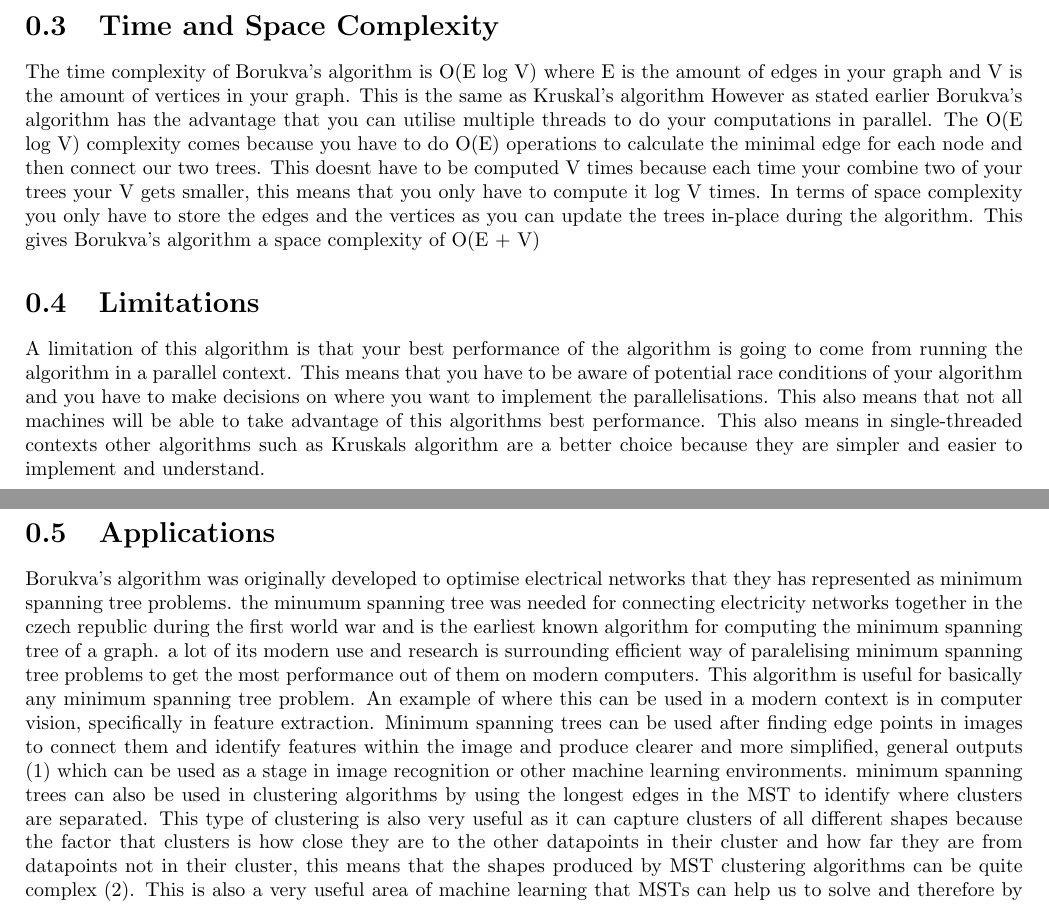
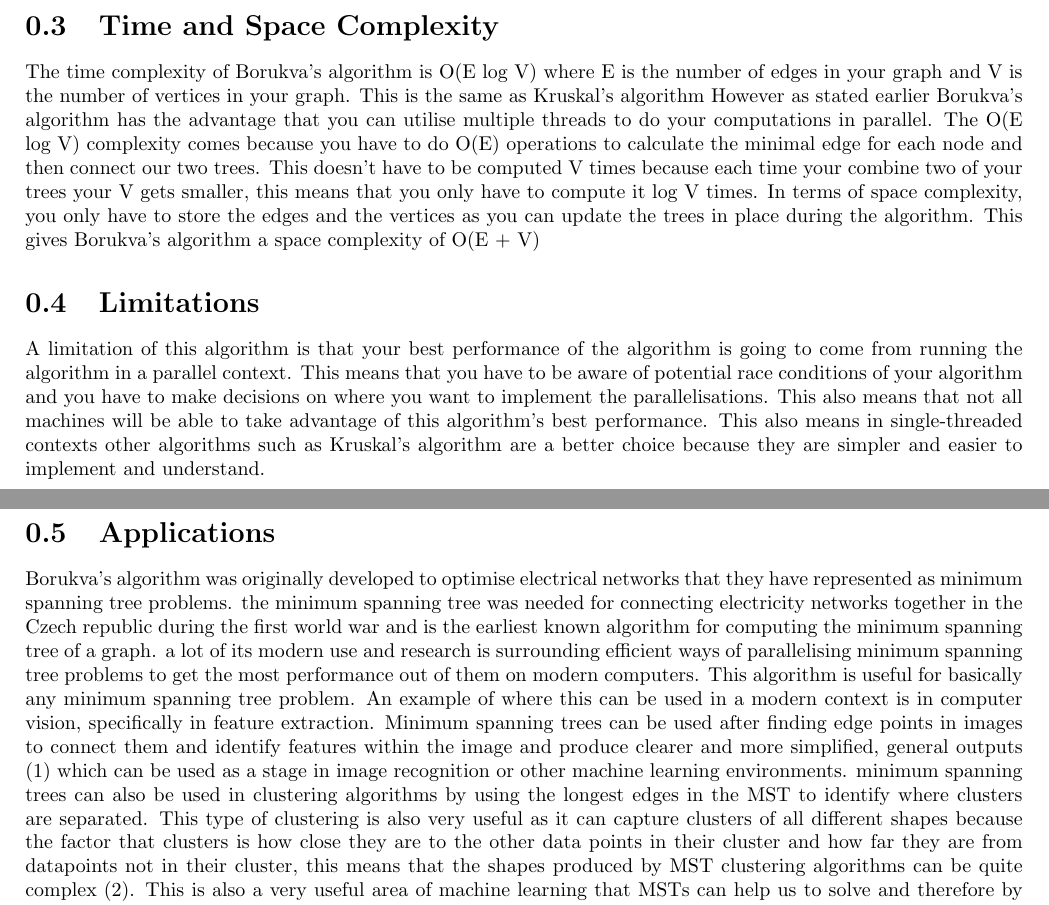
Before and after one commit to ABaker1343/exeter-uni-algorithms-coursework, a LaTeX document (report.tex): two parts of pages 2 and 3 of 4, joined at a grey line, cut so that both start at the same text. Compiled offline with pdfLaTeX.

Commit message:
just have to record a video

```diff
--- a/report.tex
+++ b/report.tex
@@ -48,17 +48,17 @@ This makes the algorithm very scaleable and good for large graphs.
 \end{algorithmic}
 
 \section{Time and Space Complexity}
-The time complexity of Borukva's algorithm is O(E log V) where E is the amount of edges in your graph and V is the amount of vertices in your graph. This is the same as Kruskal's algorithm However as stated earlier Borukva's algorithm has the advantage that you can utilise multiple threads to do your computations in parallel.
-The O(E log V) complexity comes because you have to do O(E) operations to calculate the minimal edge for each node and then connect our two trees. This doesnt have to be computed V times because each time your combine two of your trees your V gets smaller, this means that you only have to compute it log V times.
-In terms of space complexity you only have to store the edges and the vertices as you can update the trees in-place during the algorithm. This gives Borukva's algorithm a space complexity of O(E + V)
+The time complexity of Borukva's algorithm is O(E log V) where E is the number of edges in your graph and V is the number of vertices in your graph. This is the same as Kruskal's algorithm However as stated earlier Borukva's algorithm has the advantage that you can utilise multiple threads to do your computations in parallel.
+The O(E log V) complexity comes because you have to do O(E) operations to calculate the minimal edge for each node and then connect our two trees. This doesn't have to be computed V times because each time your combine two of your trees your V gets smaller, this means that you only have to compute it log V times.
+In terms of space complexity, you only have to store the edges and the vertices as you can update the trees in place during the algorithm. This gives Borukva's algorithm a space complexity of O(E + V)
 
 \section{Limitations}
-A limitation of this algorithm is that your best performance of the algorithm is going to come from running the algorithm in a parallel context. This means that you have to be aware of potential race conditions of your algorithm and you have to make decisions on where you want to implement the parallelisations. This also means that not all machines will be able to take advantage of this algorithms best performance. This also means in single-threaded contexts other algorithms such as Kruskals algorithm are a better choice because they are simpler and easier to implement and understand.
+A limitation of this algorithm is that your best performance of the algorithm is going to come from running the algorithm in a parallel context. This means that you have to be aware of potential race conditions of your algorithm and you have to make decisions on where you want to implement the parallelisations. This also means that not all machines will be able to take advantage of this algorithm's best performance. This also means in single-threaded contexts other algorithms such as Kruskal's algorithm are a better choice because they are simpler and easier to implement and understand.
 
 \section{Applications}
-Borukva's algorithm was originally developed to optimise electrical networks that they has represented as minimum spanning tree problems. the minumum spanning tree was needed for connecting electricity networks together in the czech republic during the first world war and is the earliest known algorithm for computing the minimum spanning tree of a graph. a lot of its modern use and research is surrounding efficient way of paralelising minimum spanning tree problems to get the most performance out of them on modern computers.
+Borukva's algorithm was originally developed to optimise electrical networks that they have represented as minimum spanning tree problems. the minimum spanning tree was needed for connecting electricity networks together in the Czech republic during the first world war and is the earliest known algorithm for computing the minimum spanning tree of a graph. a lot of its modern use and research is surrounding efficient ways of parallelising minimum spanning tree problems to get the most performance out of them on modern computers.
 This algorithm is useful for basically any minimum spanning tree problem. An example of where this can be used in a modern context is in computer vision, specifically in feature extraction. Minimum spanning trees can be used after finding edge points in images to connect them and identify features within the image and produce clearer and more simplified, general outputs \cite{SUK1984400} which can be used as a stage in image recognition or other machine learning environments.
-minimum spanning trees can also be used in clustering algorithms by using the longest edges in the MST to identify where clusters are separated. This type of clustering is also very useful as it can capture clusters of all different shapes because the factor that clusters is how close they are to the other datapoints in their cluster and how far they are from datapoints not in their cluster, this means that the shapes produced by MST clustering algorithms can be quite complex \cite{5397966}. This is also a very useful area of machine learning that MSTs can help us to solve and therefore by extension borukva's algorithm to find those MSTs. It's also to Borukva's algorithm's favour that these modern machine learning problems require modern computers that are capable of squeezing the most performance out of borukva's algorithm because they will most likely have multiple processor cores and threads that can be used in the algorithm. and so this algorithm is still continuing to change the world even after almost 100 years.
+minimum spanning trees can also be used in clustering algorithms by using the longest edges in the MST to identify where clusters are separated. This type of clustering is also very useful as it can capture clusters of all different shapes because the factor that clusters is how close they are to the other data points in their cluster and how far they are from datapoints not in their cluster, this means that the shapes produced by MST clustering algorithms can be quite complex \cite{5397966}. This is also a very useful area of machine learning that MSTs can help us to solve and therefore by extension borukva's algorithm to find those MSTs. It's also to Borukva's algorithm's favour that these modern machine learning problems require modern computers that are capable of squeezing the most performance out of borukva's algorithm because they will most likely have multiple processor cores and threads that can be used in the algorithm. and so this algorithm is still continuing to change the world even after almost 100 years.
 
 
 \bibliographystyle{IEEEtran}
```
Also changed, not shown: report.pdf, report.tex (8 more changed lines), 1 other file.
